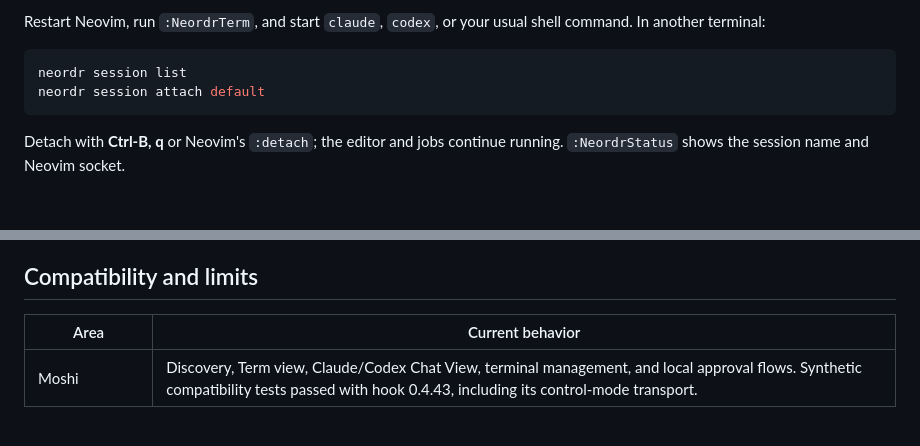
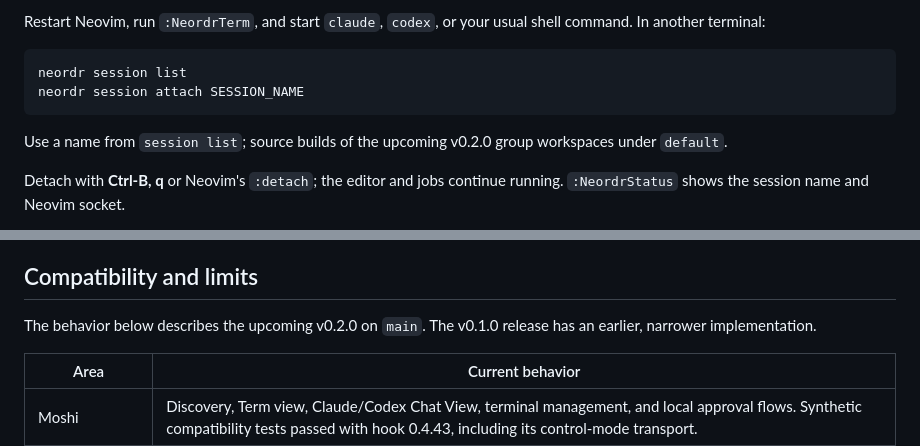
Before and after one commit to derekstavis/neordr, a Markdown page: README.md, 2 parts joined by grey strips. Drawn GitHub-style; blank space fills up the shorter version.

Commit message:
Use published session behavior in installation examples

````diff
--- a/README.md
+++ b/README.md
@@ -74,8 +74,11 @@ shell command. In another terminal:
 
 ```sh
 neordr session list
-neordr session attach default
+neordr session attach SESSION_NAME
 ```
+
+Use a name from `session list`; source builds of the upcoming v0.2.0 group
+workspaces under `default`.
 
 Detach with **Ctrl-B, q** or Neovim's `:detach`; the editor and jobs continue
 running. `:NeordrStatus` shows the session name and Neovim socket.
@@ -134,6 +137,9 @@ connection detaches only that remote UI.
 
 ## Compatibility and limits
 
+The behavior below describes the upcoming v0.2.0 on `main`. The v0.1.0 release
+has an earlier, narrower implementation.
+
 | Area | Current behavior |
 | --- | --- |
 | Moshi | Discovery, Term view, Claude/Codex Chat View, terminal management, and local approval flows. Synthetic compatibility tests passed with hook 0.4.43, including its control-mode transport. |
````
Also changed, not shown: docs/installation.md (+8 -6 lines).
